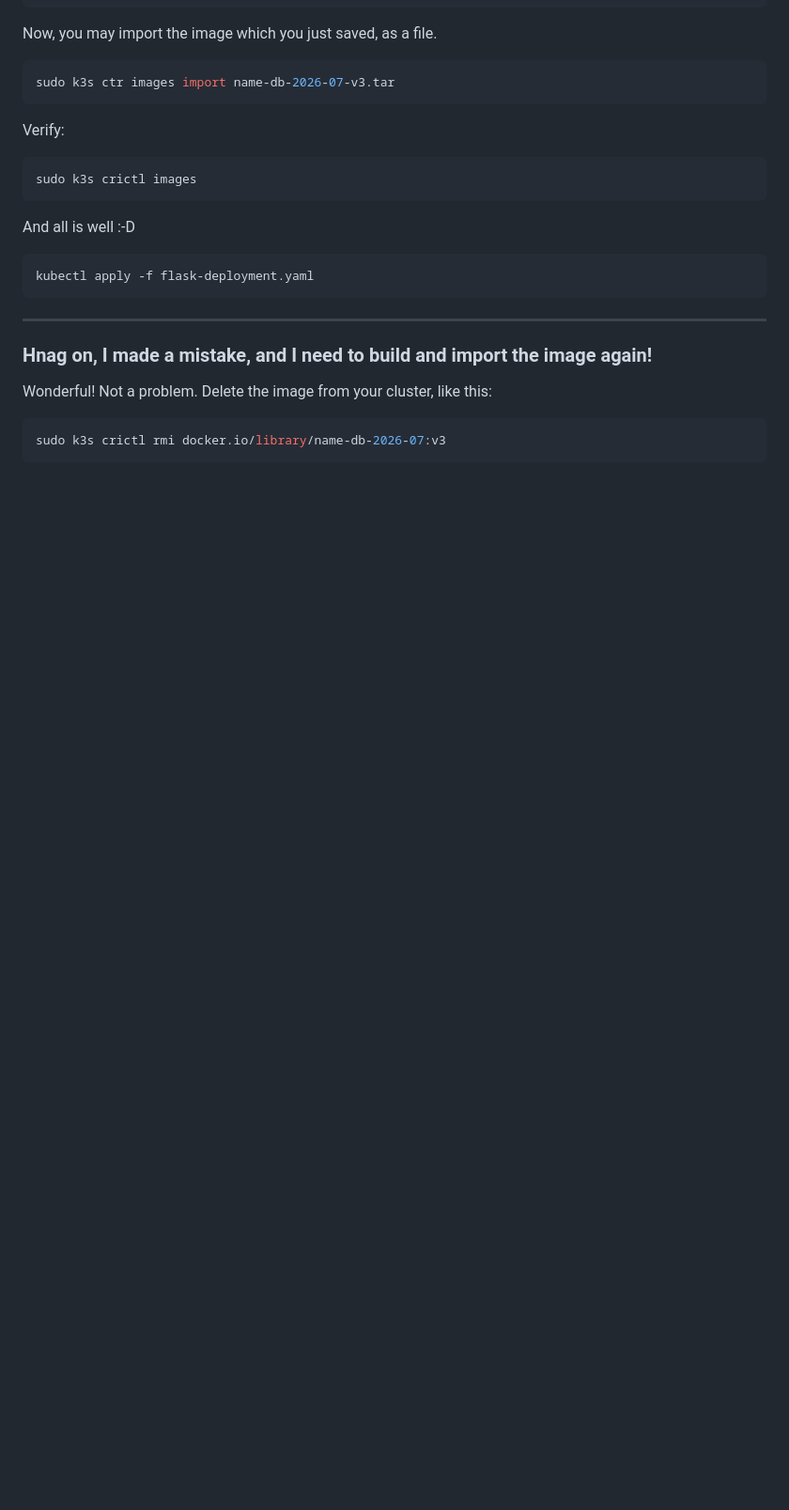
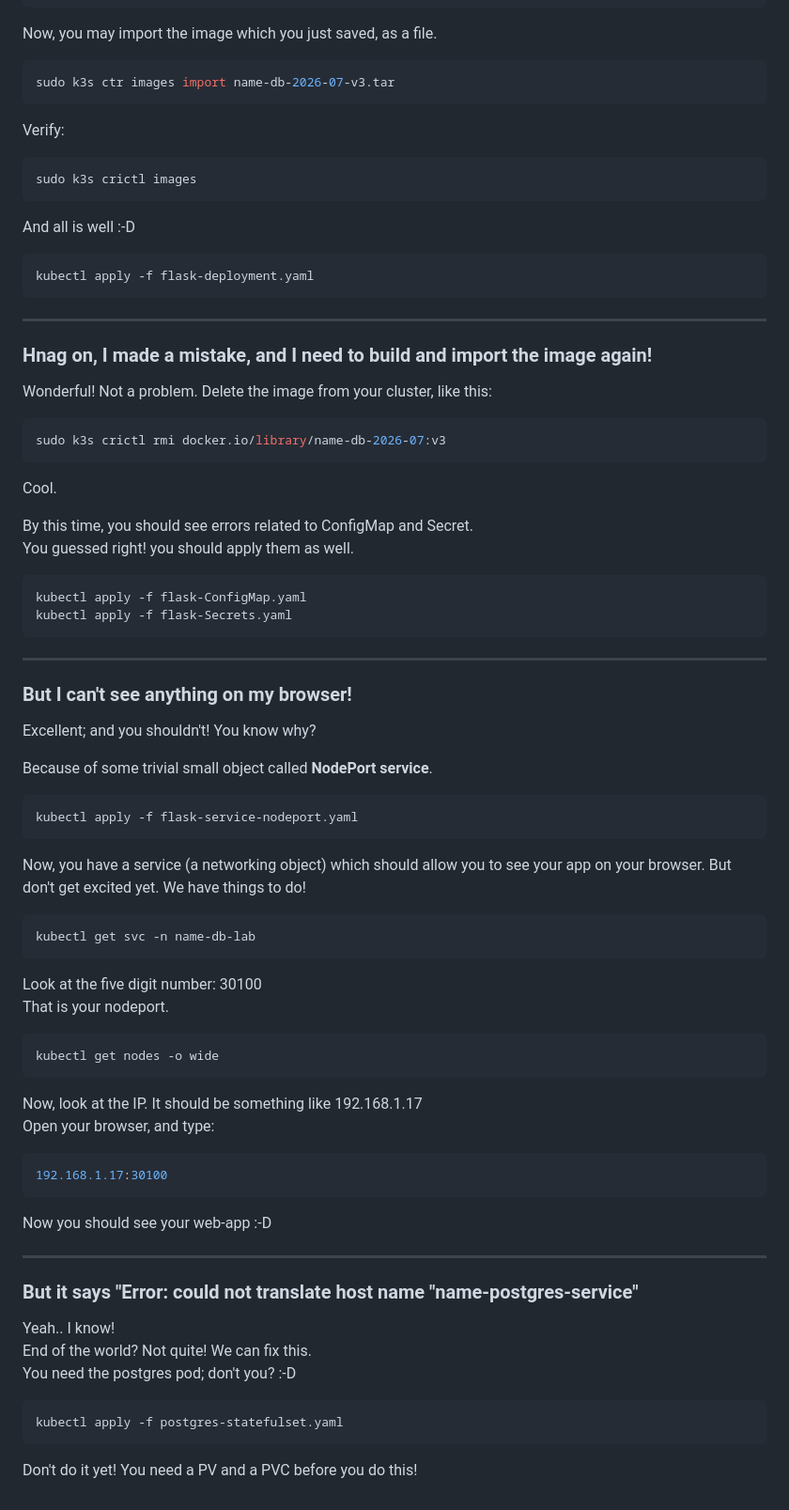
Before and after one commit to b-ShakeriFard/microservices, a Markdown page: postgres-flask-sample01/README.md, the part around the change. Shown at 94% size. GitHub-like rendering; blank space fills up the shorter version.

````diff
--- a/postgres-flask-sample01/README.md
+++ b/postgres-flask-sample01/README.md
@@ -149,3 +149,60 @@ Wonderful! Not a problem. Delete the image from your cluster, like this:
 ```bash
 sudo k3s crictl rmi docker.io/library/name-db-2026-07:v3
 ```
+
+Cool.
+
+By this time, you should see errors related to ConfigMap and Secret.<br> You guessed right! you should apply them as well.
+
+```bash
+kubectl apply -f flask-ConfigMap.yaml
+kubectl apply -f flask-Secrets.yaml
+```
+
+<hr>
+
+<h3> But I can't see anything on my browser! </h3>
+
+Excellent; and you shouldn't! You know why?
+
+Because of some trivial small object called <b>NodePort service</b>.
+
+```bash
+kubectl apply -f flask-service-nodeport.yaml
+```
+
+Now, you have a service (a networking object) which should allow you to see your app on your browser. But don't get excited yet. We have things to do!
+
+```bash
+kubectl get svc -n name-db-lab
+```
+
+Look at the five digit number: 30100 <br>
+That is your nodeport.
+
+```bash
+kubectl get nodes -o wide
+```
+
+Now, look at the IP. It should be something like 192.168.1.17
+<br> Open your browser, and type:
+
+```bash
+192.168.1.17:30100
+```
+
+Now you should see your web-app :-D
+
+<hr>
+
+<h3> But it says "Error: could not translate host name "name-postgres-service" </h3>
+
+Yeah.. I know! <br>
+End of the world? Not quite! We can fix this. <br>
+You need the postgres pod; don't you? :-D
+
+```bash
+kubectl apply -f postgres-statefulset.yaml
+```
+
+Don't do it yet! You need a PV and a PVC before you do this!
````
